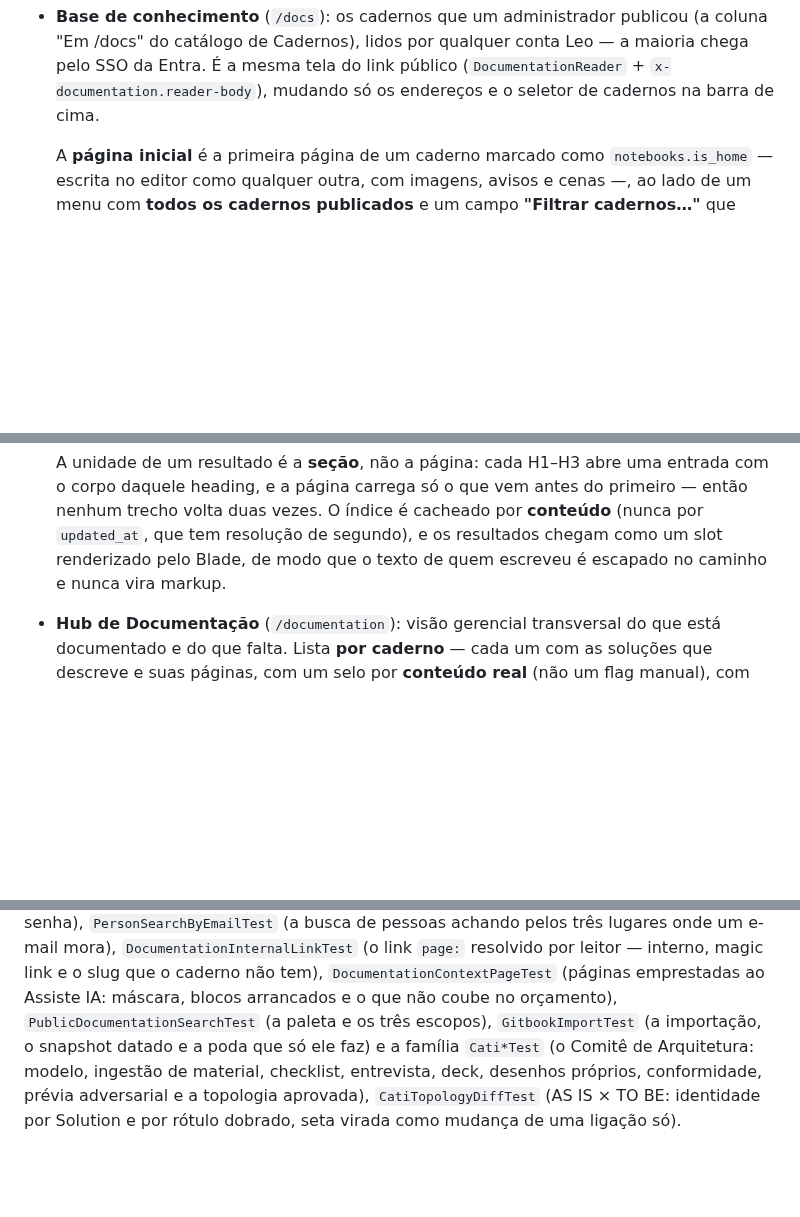
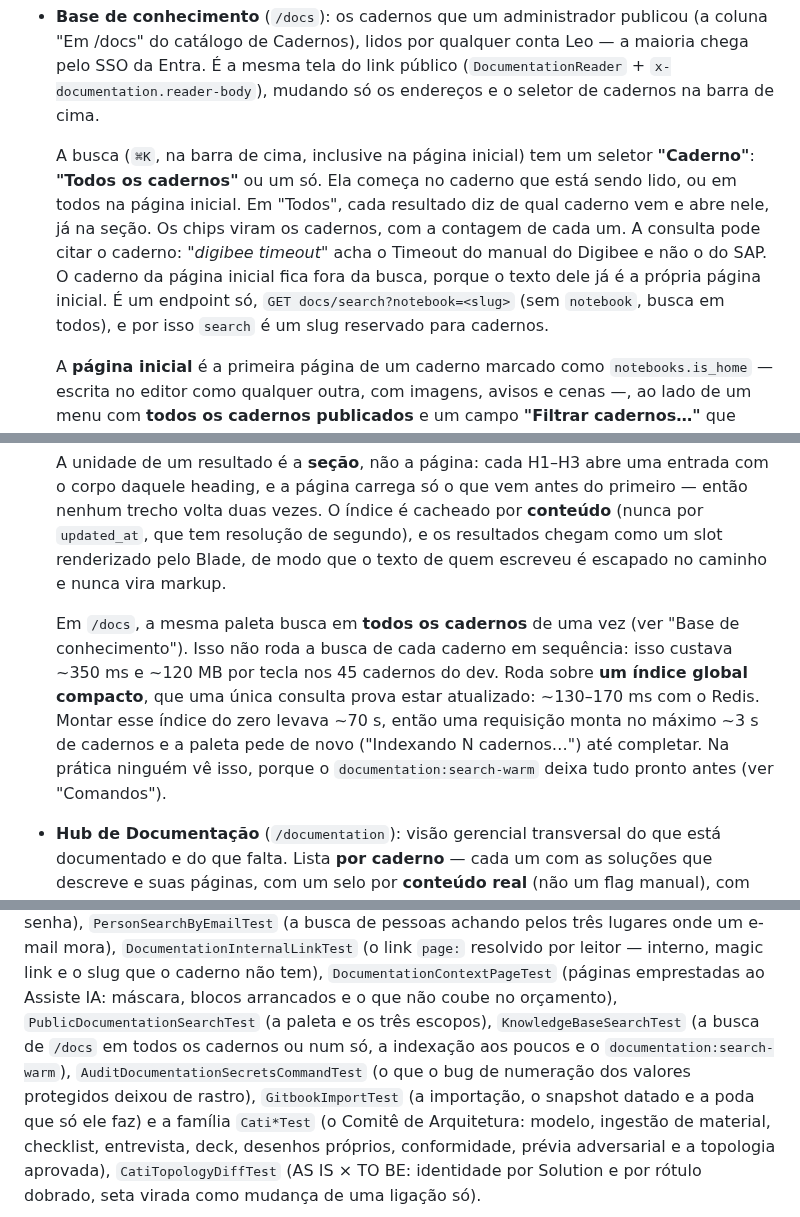
Before and after one commit to aleksandrkopelevitch/inventario-solucoes, a Markdown page: README.md, 3 parts joined by grey strips. Rendered like a GitHub page; blank space fills up the shorter version.

```diff
--- a/README.md
+++ b/README.md
@@ -1242,6 +1293,16 @@ API de `XMLHttpRequest` (`.onload`/`.send()`). Trate sempre como Promise
   conta Leo — a maioria chega pelo SSO da Entra. É a mesma tela do link público
   (`DocumentationReader` + `x-documentation.reader-body`), mudando só os
   endereços e o seletor de cadernos na barra de cima.
+
+  A busca (`⌘K`, na barra de cima, inclusive na página inicial) tem um seletor
+  **"Caderno"**: **"Todos os cadernos"** ou um só. Ela começa no caderno que
+  está sendo lido, ou em todos na página inicial. Em "Todos", cada resultado diz
+  de qual caderno vem e abre nele, já na seção. Os chips viram os cadernos, com
+  a contagem de cada um. A consulta pode citar o caderno: *"digibee timeout"*
+  acha o Timeout do manual do Digibee e não o do SAP. O caderno da página
+  inicial fica fora da busca, porque o texto dele já é a própria página inicial.
+  É um endpoint só, `GET docs/search?notebook=<slug>` (sem `notebook`, busca em
+  todos), e por isso `search` é um slug reservado para cadernos.
 
   A **página inicial** é a primeira página de um caderno marcado como
   `notebooks.is_home` — escrita no editor como qualquer outra, com imagens,
@@ -1421,6 +1482,15 @@ API de `XMLHttpRequest` (`.onload`/`.send()`). Trate sempre como Promise
   **conteúdo** (nunca por `updated_at`, que tem resolução de segundo), e os
   resultados chegam como um slot renderizado pelo Blade, de modo que o texto de
   quem escreveu é escapado no caminho e nunca vira markup.
+
+  Em `/docs`, a mesma paleta busca em **todos os cadernos** de uma vez (ver
+  "Base de conhecimento"). Isso não roda a busca de cada caderno em sequência:
+  isso custava ~350 ms e ~120 MB por tecla nos 45 cadernos do dev. Roda sobre
+  **um índice global compacto**, que uma única consulta prova estar atualizado:
+  ~130–170 ms com o Redis. Montar esse índice do zero levava ~70 s, então uma
+  requisição monta no máximo ~3 s de cadernos e a paleta pede de novo
+  ("Indexando N cadernos…") até completar. Na prática ninguém vê isso, porque o
+  `documentation:search-warm` deixa tudo pronto antes (ver "Comandos").
 
 - **Hub de Documentação** (`/documentation`): visão gerencial transversal do
   que está documentado e do que falta. Lista **por caderno** — cada um com as
@@ -1796,7 +1866,11 @@ e-mail mora), `DocumentationInternalLinkTest` (o link `page:` resolvido por
 leitor — interno, magic link e o slug que o caderno não tem),
 `DocumentationContextPageTest` (páginas emprestadas ao Assiste IA: máscara,
 blocos arrancados e o que não coube no orçamento),
-`PublicDocumentationSearchTest` (a paleta e os três escopos), `GitbookImportTest`
+`PublicDocumentationSearchTest` (a paleta e os três escopos),
+`KnowledgeBaseSearchTest` (a busca de `/docs` em todos os cadernos ou num só,
+a indexação aos poucos e o `documentation:search-warm`),
+`AuditDocumentationSecretsCommandTest` (o que o bug de numeração dos valores
+protegidos deixou de rastro), `GitbookImportTest`
 (a importação, o snapshot datado e a poda que só ele faz) e a família
 `Cati*Test` (o Comitê de Arquitetura: modelo, ingestão de material, checklist,
 entrevista, deck, desenhos próprios, conformidade, prévia adversarial e a
```
Also changed, not shown: other parts of README.md (+51 -0 lines), AGENTS.md (+17 -2 lines).
